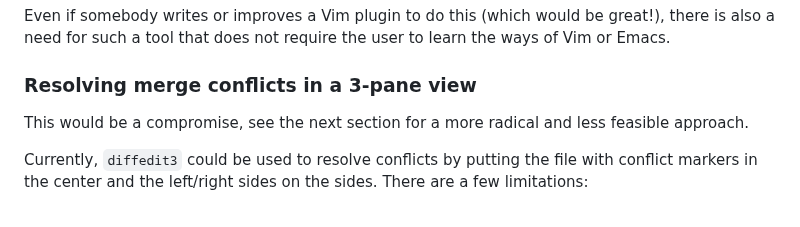
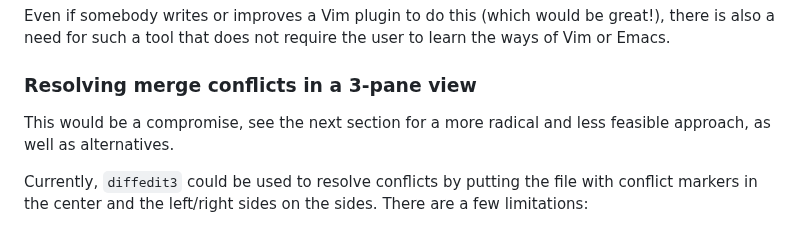
Before and after one commit to ilyagr/diffedit3, a Markdown page: README.md, the part around the change. Rendered like a GitHub page.

Commit message:
Update README.md: fixup

```diff
--- a/README.md
+++ b/README.md
@@ -180,7 +180,7 @@ learn the ways of Vim or Emacs.
 ### Resolving merge conflicts in a 3-pane view
 
 This would be a compromise, see the next section for a more radical and less
-feasible approach.
+feasible approach, as well as alternatives.
 
 Currently, `diffedit3` could be used to resolve conflicts by putting the file
 with conflict markers in the center and the left/right sides on the sides. There
```
